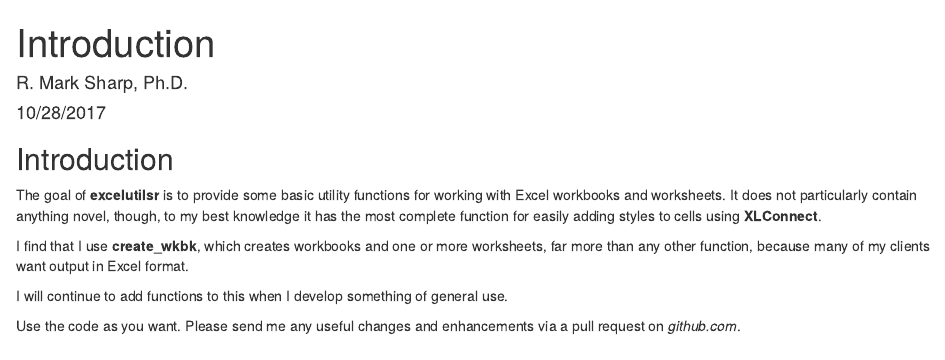
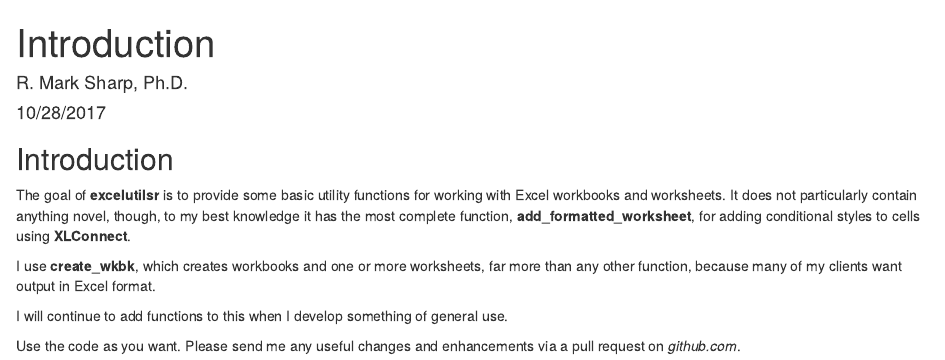
Before and after one commit to rmsharp/excelutilsr, an R Markdown document (vignettes/introduction.Rmd): the page in a window 1100 px wide, from its top. Rendered offline with R 4.5, knitr and Pandoc, with nearby package versions.

Commit message:
corrected README

```diff
--- a/vignettes/introduction.Rmd
+++ b/vignettes/introduction.Rmd
@@ -6,12 +6,14 @@ output: html_document
 ---
 
 ## Introduction
-The goal of __excelutilsr__ is to provide some basic utility functions for working
+The goal of __excelutilsr__ is to provide some basic utility functions for
+working
 with Excel workbooks and worksheets. It does not particularly contain anything
-novel, though, to my best knowledge it has the most complete function for
-easily adding styles to cells using __XLConnect__.
+novel, though, to my best knowledge it has the most complete function,
+__add_formatted_worksheet__, for adding conditional styles to cells using
+__XLConnect__.
 
-I find that I use __create_wkbk__, which creates workbooks and one or more
+I use __create_wkbk__, which creates workbooks and one or more
 worksheets, far more than any other function, because
 many of my clients want output in Excel format.
 
```
Also changed, not shown: README.md.
